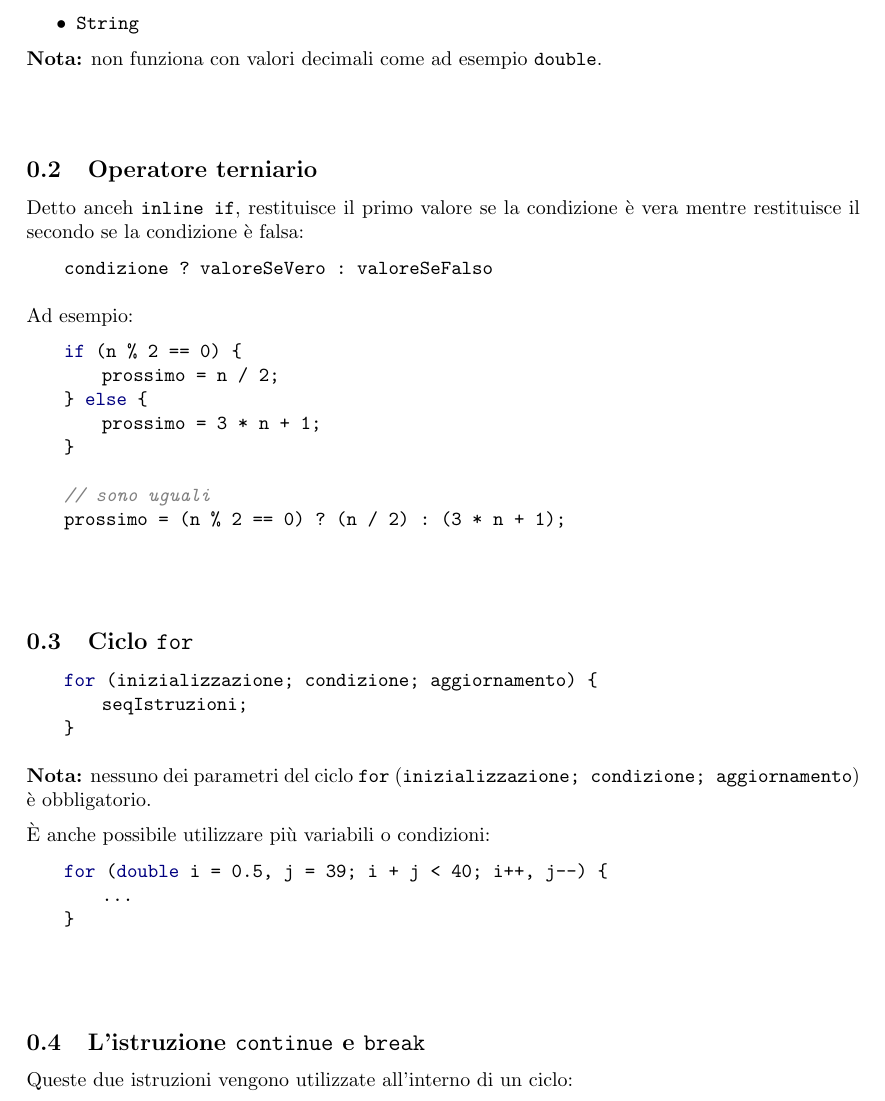
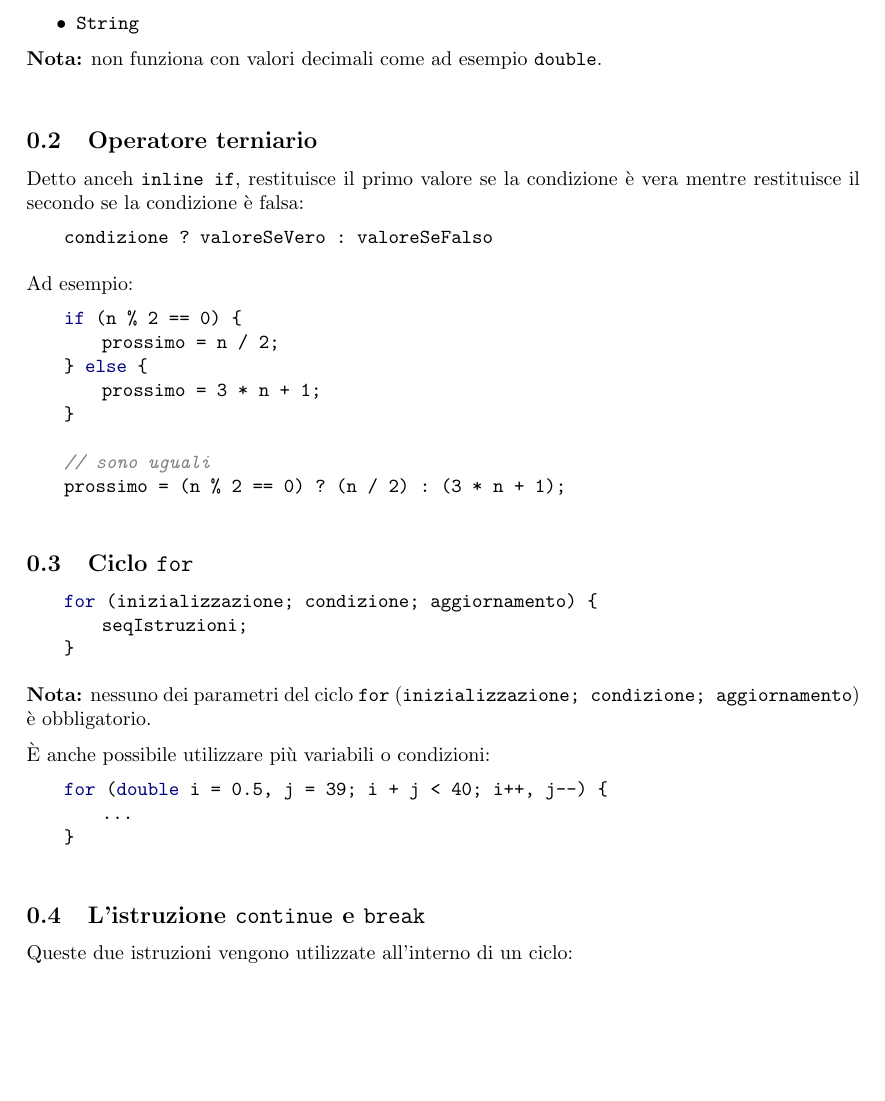
Before and after one commit to giannigrasso/notes, a LaTeX document (source/Fondamenti di Informatica/sections/istruzioniControllo.tex): part of page 2 of 3 before the commit and part of page 2 of 2 after it, cut so that both start at the same text, the shorter picture padded with empty space. Compiled offline with pdfLaTeX.

Commit message:
Aggiornati appunti java.

```diff
--- a/source/Fondamenti di Informatica/sections/istruzioniControllo.tex
+++ b/source/Fondamenti di Informatica/sections/istruzioniControllo.tex
@@ -74,7 +74,7 @@ Gli \code{switch} funzionano con:
 \end{itemize}
 \textbf{Nota:} non funziona con valori decimali come ad esempio \code{double}.
 
-\vspace{1cm}
+\vspace{0.5cm}
 \subsection{Operatore terniario}
 Detto anceh \code{inline if}, restituisce il primo valore se la condizione è vera mentre restituisce il secondo se la condizione è falsa:
 \begin{lstlisting}[style=java]
@@ -93,7 +93,7 @@ Ad esempio:
     prossimo = (n % 2 == 0) ? (n / 2) : (3 * n + 1);
 \end{lstlisting}
 
-\vspace{1cm}
+\vspace{0.25cm}
 \subsection{Ciclo \code{for}}
 \begin{lstlisting}[style=java]
     for (inizializzazione; condizione; aggiornamento) {
@@ -109,7 +109,7 @@ Ad esempio:
     }
 \end{lstlisting}
 
-\vspace{1cm}
+\vspace{0.25cm}
 \subsection{L'istruzione \code{continue} e \code{break}}
 Queste due istruzioni vengono utilizzate all'interno di un ciclo:
 \begin{itemize}
```
Also changed, not shown: source/Fondamenti di Informatica/sections/istruzioniControllo.tex (1 more changed lines).
